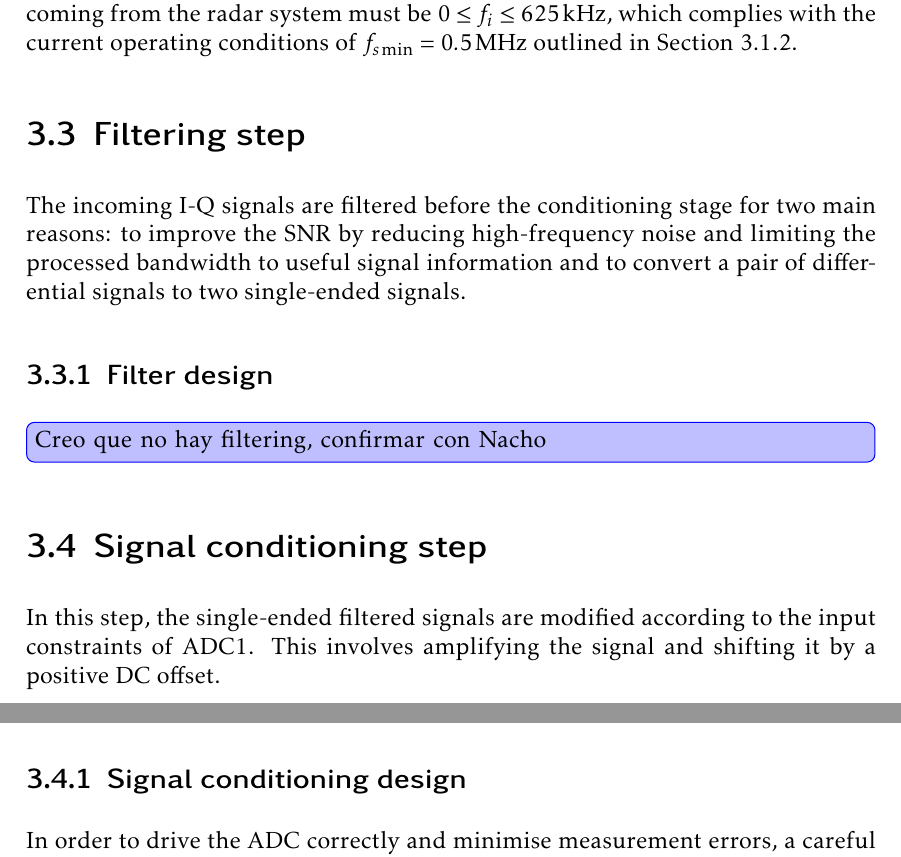
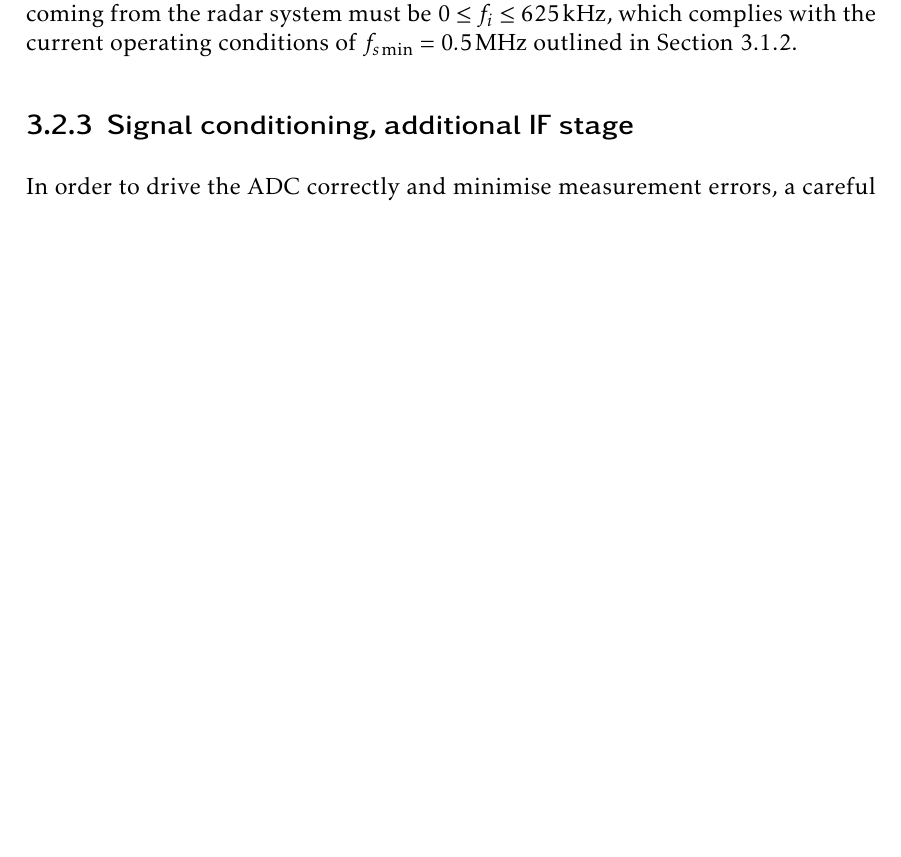
Before and after one commit to mooncos/tfg, a LaTeX thesis (main.tex, which reads chapters/radar.tex): two parts of pages 34 and 35 of 74 before the commit and part of page 34 of 74 after it, the two joined at a grey line, cut so that both start at the same text, the shorter picture padded with empty space. Compiled offline with pdfLaTeX.

Commit message:
autosave 03/01/2023-22:46:48

```diff
--- a/chapters/radar.tex
+++ b/chapters/radar.tex
@@ -132,16 +132,9 @@ Given that ADC1 has a total sampling rate of \SI{2.5}{\mega s\per\second} \cite[
 \end{equation}
 
 This characterises the system in such a way that the frequency of the IF signals coming from the radar system must be $ 0 \le f_i \le \SI{625}{\kilo\hertz}$, which complies with the current operating conditions of $f_{s\min} = \SI{0.5}{\mega\hertz}$ outlined in \cref{sec:radar_operating_conditions}.
-
 % TODO: Write that this limitation is in accordance with targets located within a specific range of the radar (ask Nacho)
 
-\section{Filtering step}
-The incoming I-Q signals are filtered before the conditioning stage for two main reasons: to improve the SNR by reducing high-frequency noise and limiting the processed bandwidth to useful signal information and to convert a pair of differential signals to two single-ended signals.
-\subsection{Filter design}
-\change[inline]{Creo que no hay filtering, confirmar con Nacho}
-\section{Signal conditioning step}
-In this step, the single-ended filtered signals are modified according to the input constraints of ADC1. This involves amplifying the signal and shifting it by a positive DC offset.
-\subsection{Signal conditioning design}
+\subsection{Signal conditioning, additional IF stage}
 In order to drive the ADC correctly and minimise measurement errors, a careful design of the driving circuit is carried out. First, considering the internal SAR ADC sampling mechanism \cite[pp.~356,~363]{STMicroelectronics2022a}, the driving input to the ADC must have low impedance to benefit from a low gain error, low settling time error, and less distortion \cite{Franco2014}. This is achieved by driving the input with a non-inverting op-amp tailored to provide a specific gain and to offset the input by a reference voltage.
 
 Parting from recommended ADC buffer design guidelines from Texas Instruments \cite[p.~17]{TexasInstruments2022}, the circuit is shown in \cref{fig:if_cir}.
```
